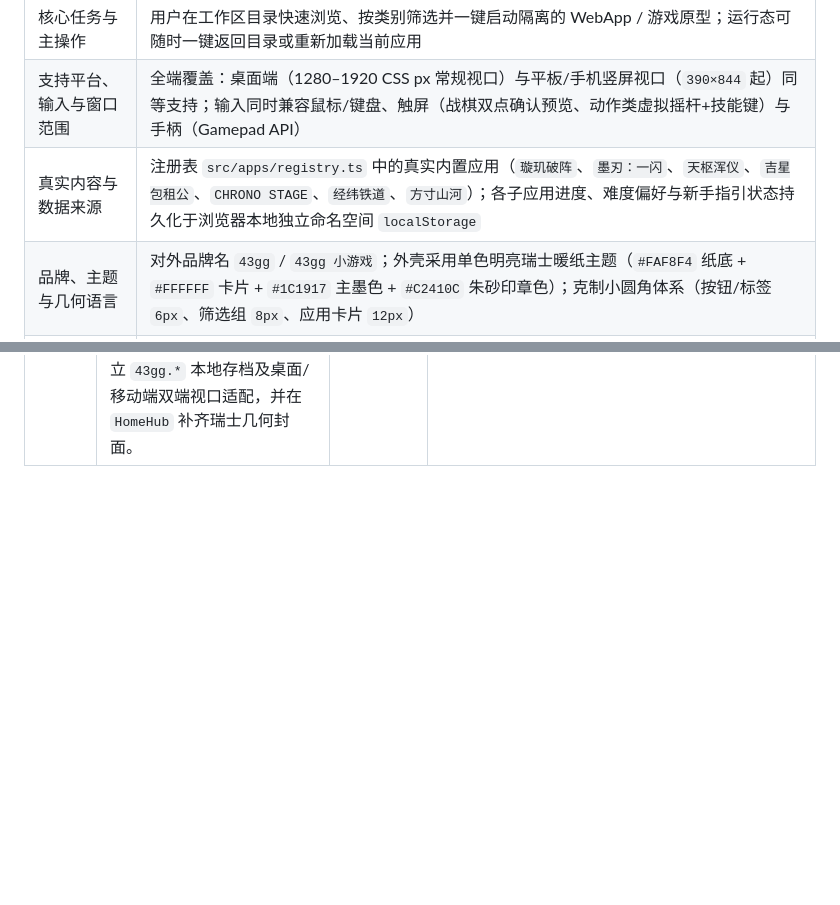
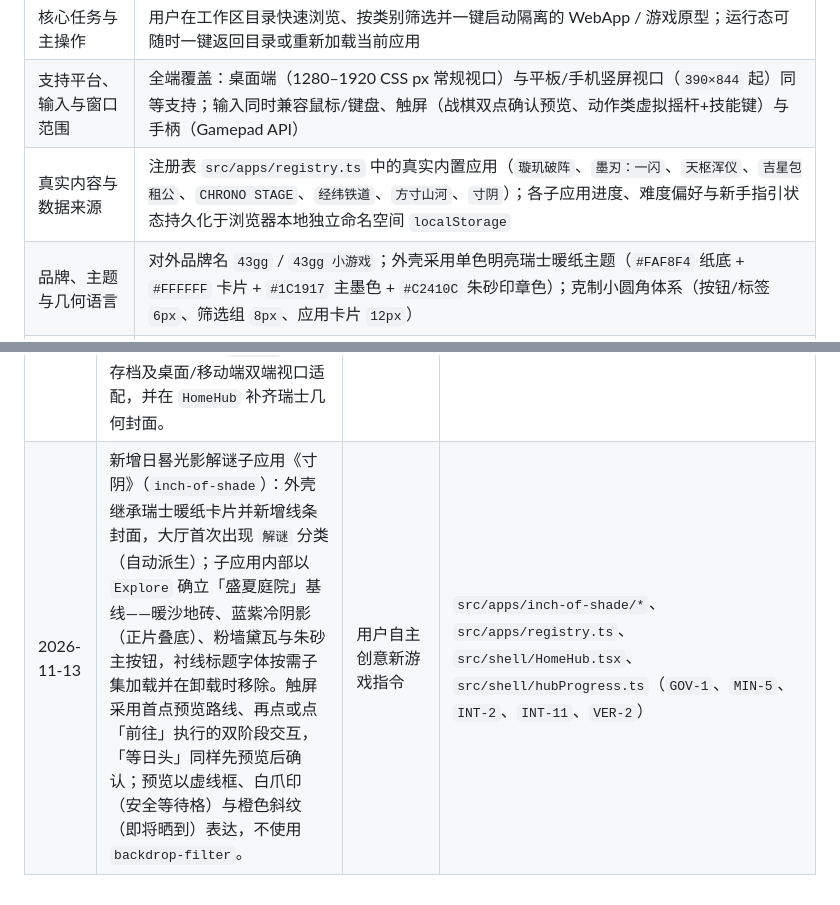
Before and after one commit to JerryLiu369/43gg, a Markdown page: kfl-spec.md, 2 parts joined by grey strips. Rendered like a GitHub page; blank space fills up the shorter version.

```diff
--- a/kfl-spec.md
+++ b/kfl-spec.md
@@ -13,7 +13,7 @@
 | :--- | :--- |
 | 核心任务与主操作 | 用户在工作区目录快速浏览、按类别筛选并一键启动隔离的 WebApp / 游戏原型；运行态可随时一键返回目录或重新加载当前应用 |
 | 支持平台、输入与窗口范围 | 全端覆盖：桌面端（1280–1920 CSS px 常规视口）与平板/手机竖屏视口（`390×844` 起）同等支持；输入同时兼容鼠标/键盘、触屏（战棋双点确认预览、动作类虚拟摇杆+技能键）与手柄（Gamepad API） |
-| 真实内容与数据来源 | 注册表 `src/apps/registry.ts` 中的真实内置应用（`璇玑破阵`、`墨刃：一闪`、`天枢浑仪`、`吉星包租公`、`CHRONO STAGE`、`经纬铁道`、`方寸山河`）；各子应用进度、难度偏好与新手指引状态持久化于浏览器本地独立命名空间 `localStorage` |
+| 真实内容与数据来源 | 注册表 `src/apps/registry.ts` 中的真实内置应用（`璇玑破阵`、`墨刃：一闪`、`天枢浑仪`、`吉星包租公`、`CHRONO STAGE`、`经纬铁道`、`方寸山河`、`寸阴`）；各子应用进度、难度偏好与新手指引状态持久化于浏览器本地独立命名空间 `localStorage` |
 | 品牌、主题与几何语言 | 对外品牌名 `43gg` / `43gg 小游戏`；外壳采用单色明亮瑞士暖纸主题（`#FAF8F4` 纸底 + `#FFFFFF` 卡片 + `#1C1917` 主墨色 + `#C2410C` 朱砂印章色）；克制小圆角体系（按钮/标签 `6px`、筛选组 `8px`、应用卡片 `12px`） |
 | 既有系统与界面基线 | `src/index.css` 语义变量、`src/shell/HomeHub.tsx` 纯净卡片网格与几何线条封面图、`src/App.tsx` `44px`（`h-11`）顶栏 |
 | 图标体系、语言与排版方向 | `lucide-react` 线性矢量图标 + 手绘几何 SVG 封面（`ICO-1`）；全中文界面与全中文仓库文档（LTR 横排，`Noto Sans SC` + `Plus Jakarta Sans` + `Barlow Condensed` + `JetBrains Mono`） |
@@ -79,3 +79,4 @@
 | 2026-11-13 | 将实战分步新手指引与多端适配对齐至其余三款既有子应用：《天枢浑仪》支持随时重温五步实战带教；《吉星包租公》新增四步动作驱动实战带教与「难度 0 轻松休闲」档；《CHRONO STAGE》新增路书过弯图解手册、四步领航实战带教、三档难度及 `390×844` 竖屏零重叠双拇指操控。 | 用户明确指令 | `src/apps/astral-orrery/*`、`src/apps/lucky-landlord/*`、`src/apps/chrono-stage/*`、`src/components/RallyTutorialModal.tsx`、`src/game/*`（`GOV-1`、`ALN-15`、`INT-11`、`VER-1..2`） |
 | 2026-11-13 | 按用户指令将对外站点品牌统一为 **`43gg` / `43gg 小游戏`**（界面不再展示 `gaistudio` 与模型代号），并将首页目录升级为面向未来任意 N 款游戏可扩展的均等三列卡片网格 + 紧凑列表双视图、自动分类标签派生、实时搜索过滤、本地真实进度摘要及程序化封面兜底。 | 用户明确指令 | `src/shell/HomeHub.tsx`、`src/apps/registry.ts`、`src/App.tsx`、`index.html`、`metadata.json`（`GOV-1`、`ALN-11`、`REU-4`、`CON-3`、`INT-2..3`） |
 | 2026-11-13 | 移植并纯前端离线化《经纬铁道》（`ticket-to-ride-europe`）与《方寸山河》（`carcassonne-bigbox`）两款策略桌游子应用：移除联机/房间/登录与假状态点，保留完整纯逻辑引擎、三档难度本地 AI 对战、交互式新手指引、内置规则弹窗、独立 `43gg.*` 本地存档及桌面/移动端双端视口适配，并在 `HomeHub` 补齐瑞士几何封面。 | 用户明确指令 | `src/apps/ticket-to-ride-europe/*`、`src/apps/carcassonne-bigbox/*`、`src/apps/registry.ts`、`src/shell/*`（`GOV-1`、`STA-2`、`MIN-2`、`INT-11`、`VER-1..2`） |
+| 2026-11-13 | 新增日晷光影解谜子应用《寸阴》（`inch-of-shade`）：外壳继承瑞士暖纸卡片并新增线条封面，大厅首次出现 `解谜` 分类（自动派生）；子应用内部以 `Explore` 确立「盛夏庭院」基线——暖沙地砖、蓝紫冷阴影（正片叠底）、粉墙黛瓦与朱砂主按钮，衬线标题字体按需子集加载并在卸载时移除。触屏采用首点预览路线、再点或点「前往」执行的双阶段交互，「等日头」同样先预览后确认；预览以虚线框、白爪印（安全等待格）与橙色斜纹（即将晒到）表达，不使用 `backdrop-filter`。 | 用户自主创意新游戏指令 | `src/apps/inch-of-shade/*`、`src/apps/registry.ts`、`src/shell/HomeHub.tsx`、`src/shell/hubProgress.ts`（`GOV-1`、`MIN-5`、`INT-2`、`INT-11`、`VER-2`） |
```
Also changed, not shown: AGENTS.md (+10 -1 lines), README.md (+1 -0 lines), docs/images/hub.png, 16 other files.
